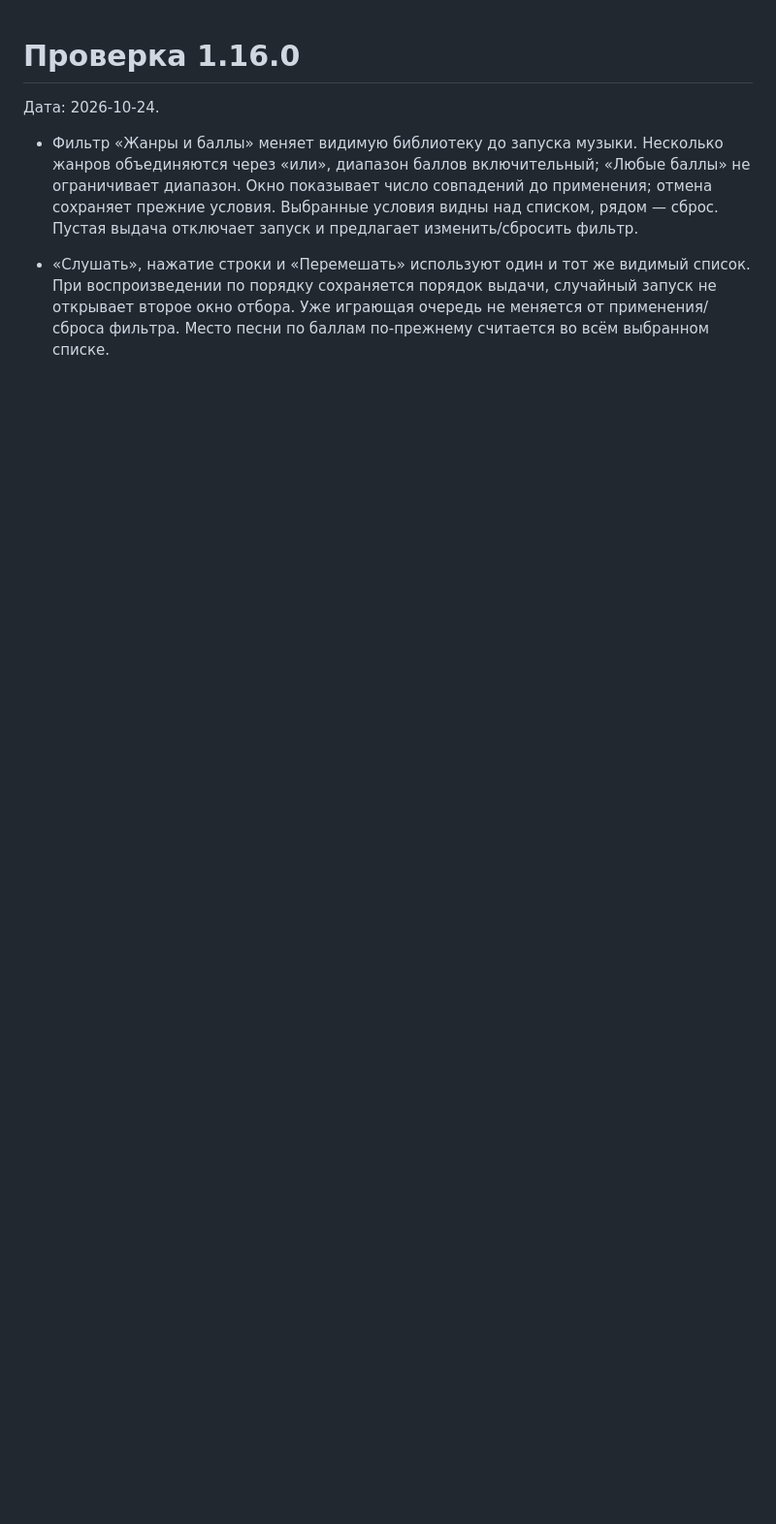
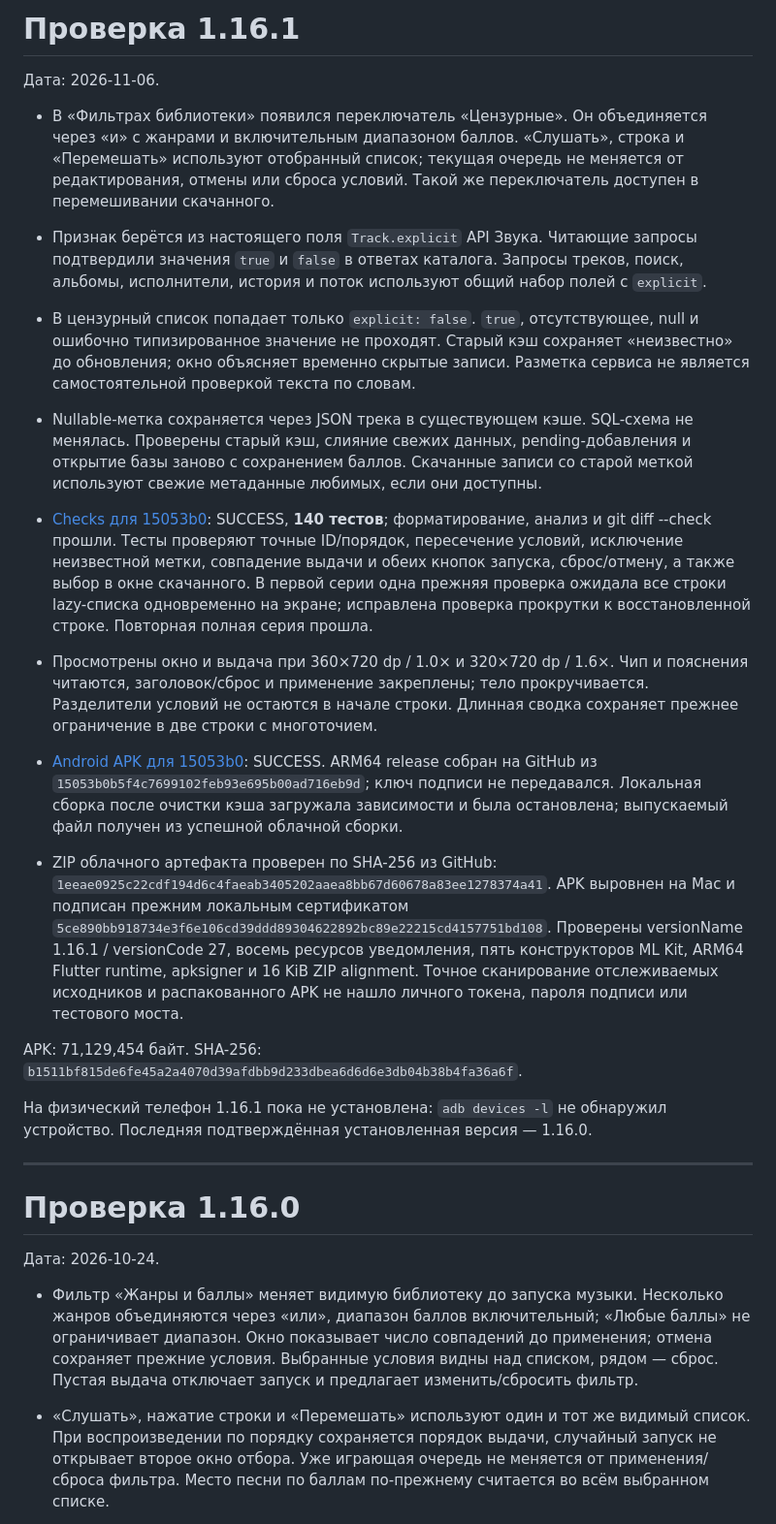
Before and after one commit to OskolkovOleg/moy-zvuk, a Markdown page: docs/verification.md, the part around the change. Shown at 97% size. Rendered like a GitHub page; blank space fills up the shorter version.

Commit message:
Record verified censored filter release 1.16.1

```diff
--- a/docs/verification.md
+++ b/docs/verification.md
@@ -1,3 +1,23 @@
+# Проверка 1.16.1
+
+Дата: 2026-11-06.
+
+- В «Фильтрах библиотеки» появился переключатель «Цензурные». Он объединяется через «и» с жанрами и включительным диапазоном баллов. «Слушать», строка и «Перемешать» используют отобранный список; текущая очередь не меняется от редактирования, отмены или сброса условий. Такой же переключатель доступен в перемешивании скачанного.
+- Признак берётся из настоящего поля `Track.explicit` API Звука. Читающие запросы подтвердили значения `true` и `false` в ответах каталога. Запросы треков, поиск, альбомы, исполнители, история и поток используют общий набор полей с `explicit`.
+- В цензурный список попадает только `explicit: false`. `true`, отсутствующее, null и ошибочно типизированное значение не проходят. Старый кэш сохраняет «неизвестно» до обновления; окно объясняет временно скрытые записи. Разметка сервиса не является самостоятельной проверкой текста по словам.
+- Nullable-метка сохраняется через JSON трека в существующем кэше. SQL-схема не менялась. Проверены старый кэш, слияние свежих данных, pending-добавления и открытие базы заново с сохранением баллов. Скачанные записи со старой меткой используют свежие метаданные любимых, если они доступны.
+- [Checks для 15053b0](https://github.com/OskolkovOleg/moy-zvuk/actions/runs/42193011706): SUCCESS, **140 тестов**; форматирование, анализ и git diff --check прошли. Тесты проверяют точные ID/порядок, пересечение условий, исключение неизвестной метки, совпадение выдачи и обеих кнопок запуска, сброс/отмену, а также выбор в окне скачанного. В первой серии одна прежняя проверка ожидала все строки lazy-списка одновременно на экране; исправлена проверка прокрутки к восстановленной строке. Повторная полная серия прошла.
+- Просмотрены окно и выдача при 360×720 dp / 1.0× и 320×720 dp / 1.6×. Чип и пояснения читаются, заголовок/сброс и применение закреплены; тело прокручивается. Разделители условий не остаются в начале строки. Длинная сводка сохраняет прежнее ограничение в две строки с многоточием.
+- [Android APK для 15053b0](https://github.com/OskolkovOleg/moy-zvuk/actions/runs/42193067920): SUCCESS. ARM64 release собран на GitHub из `15053b0b5f4c7699102feb93e695b00ad716eb9d`; ключ подписи не передавался. Локальная сборка после очистки кэша загружала зависимости и была остановлена; выпускаемый файл получен из успешной облачной сборки.
+
+- ZIP облачного артефакта проверен по SHA-256 из GitHub: `1eeae0925c22cdf194d6c4faeab3405202aaea8bb67d60678a83ee1278374a41`. APK выровнен на Mac и подписан прежним локальным сертификатом `5ce890bb918734e3f6e106cd39ddd89304622892bc89e22215cd4157751bd108`. Проверены versionName 1.16.1 / versionCode 27, восемь ресурсов уведомления, пять конструкторов ML Kit, ARM64 Flutter runtime, apksigner и 16 KiB ZIP alignment. Точное сканирование отслеживаемых исходников и распакованного APK не нашло личного токена, пароля подписи или тестового моста.
+
+APK: 71,129,454 байт. SHA-256: `b1511bf815de6fe45a2a4070d39afdbb9d233dbea6d6d6e3db04b38b4fa36a6f`.
+
+На физический телефон 1.16.1 пока не установлена: `adb devices -l` не обнаружил устройство. Последняя подтверждённая установленная версия — 1.16.0.
+
+---
+
 # Проверка 1.16.0
 
 Дата: 2026-10-24.
```
